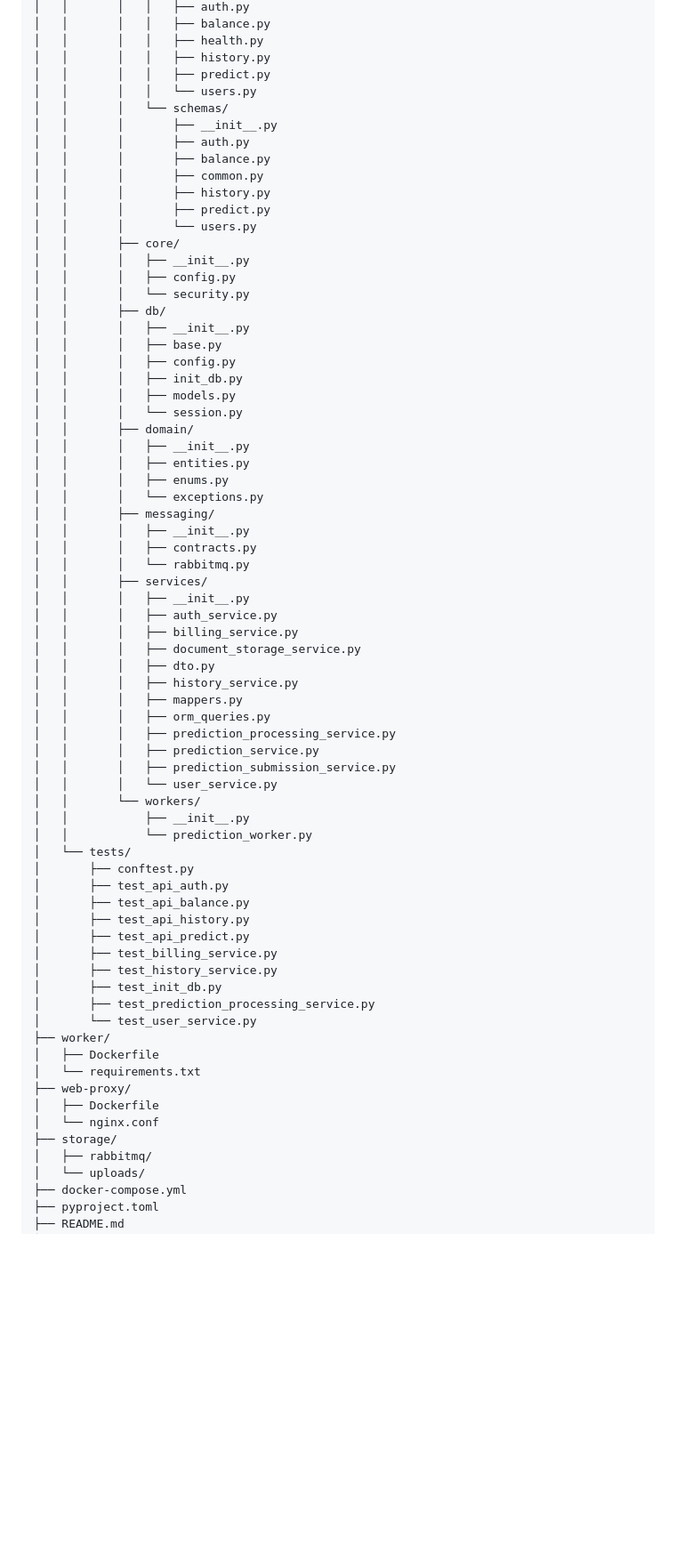
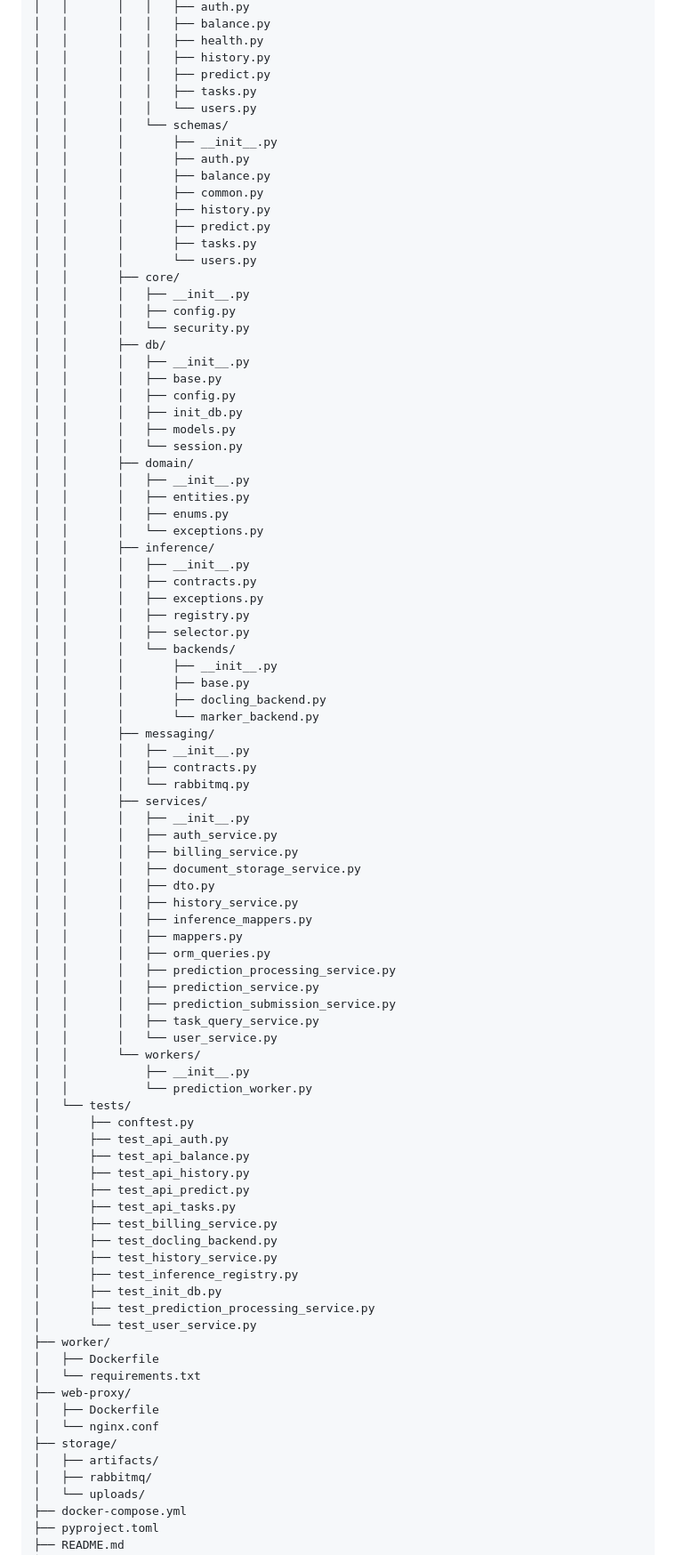
Before and after one commit to KuzminaSofia/technical-document-ml-service, a Markdown page: README.md, the part around one of its changes. Shown at 89% size. GitHub-like rendering; blank space fills up the shorter version.

```diff
--- a/README.md
+++ b/README.md
@@ -327,6 +345,7 @@ technical-document-ml-service/
 │   │       │   │   ├── health.py
 │   │       │   │   ├── history.py
 │   │       │   │   ├── predict.py
+│   │       │   │   ├── tasks.py
 │   │       │   │   └── users.py
 │   │       │   └── schemas/
 │   │       │       ├── __init__.py
@@ -335,6 +354,7 @@ technical-document-ml-service/
 │   │       │       ├── common.py
 │   │       │       ├── history.py
 │   │       │       ├── predict.py
+│   │       │       ├── tasks.py
 │   │       │       └── users.py
 │   │       ├── core/
 │   │       │   ├── __init__.py
@@ -352,6 +372,17 @@ technical-document-ml-service/
 │   │       │   ├── entities.py
 │   │       │   ├── enums.py
 │   │       │   └── exceptions.py
+│   │       ├── inference/
+│   │       │   ├── __init__.py
+│   │       │   ├── contracts.py
+│   │       │   ├── exceptions.py
+│   │       │   ├── registry.py
+│   │       │   ├── selector.py
+│   │       │   └── backends/
+│   │       │       ├── __init__.py
+│   │       │       ├── base.py
+│   │       │       ├── docling_backend.py
+│   │       │       └── marker_backend.py
 │   │       ├── messaging/
 │   │       │   ├── __init__.py
 │   │       │   ├── contracts.py
@@ -363,11 +394,13 @@ technical-document-ml-service/
 │   │       │   ├── document_storage_service.py
 │   │       │   ├── dto.py
 │   │       │   ├── history_service.py
+│   │       │   ├── inference_mappers.py
 │   │       │   ├── mappers.py
 │   │       │   ├── orm_queries.py
 │   │       │   ├── prediction_processing_service.py
 │   │       │   ├── prediction_service.py
 │   │       │   ├── prediction_submission_service.py
+│   │       │   ├── task_query_service.py
 │   │       │   └── user_service.py
 │   │       └── workers/
 │   │           ├── __init__.py
@@ -378,8 +411,11 @@ technical-document-ml-service/
 │       ├── test_api_balance.py
 │       ├── test_api_history.py
 │       ├── test_api_predict.py
+│       ├── test_api_tasks.py
 │       ├── test_billing_service.py
+│       ├── test_docling_backend.py
 │       ├── test_history_service.py
+│       ├── test_inference_registry.py
 │       ├── test_init_db.py
 │       ├── test_prediction_processing_service.py
 │       └── test_user_service.py
@@ -390,6 +426,7 @@ technical-document-ml-service/
 │   ├── Dockerfile
 │   └── nginx.conf
 ├── storage/
+│   ├── artifacts/
 │   ├── rabbitmq/
 │   └── uploads/
 ├── docker-compose.yml
```
Also changed, not shown: other parts of README.md (+37 -19 lines).
